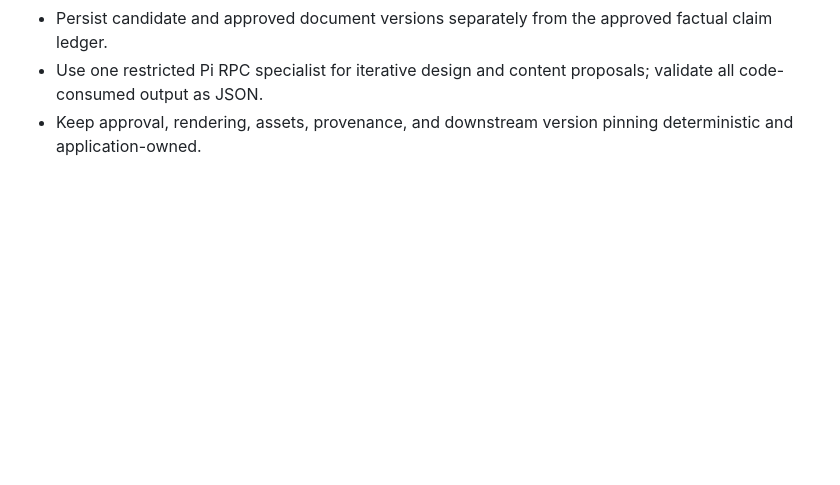
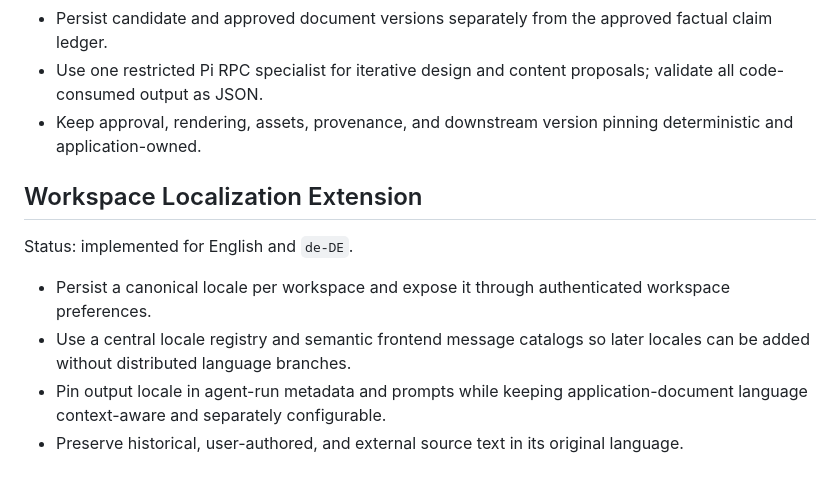
Before and after one commit to Lausi-h2ai/auto_initiativ, a Markdown page: docs/IMPLEMENTATION_PLAN.md, the part around the change. Drawn GitHub-style; blank space fills up the shorter version.

```diff
--- a/docs/IMPLEMENTATION_PLAN.md
+++ b/docs/IMPLEMENTATION_PLAN.md
@@ -184,3 +184,12 @@ Status: implementation in progress. The governing design is in `docs/MASTER_CV_B
 - Persist candidate and approved document versions separately from the approved factual claim ledger.
 - Use one restricted Pi RPC specialist for iterative design and content proposals; validate all code-consumed output as JSON.
 - Keep approval, rendering, assets, provenance, and downstream version pinning deterministic and application-owned.
+
+## Workspace Localization Extension
+
+Status: implemented for English and `de-DE`.
+
+- Persist a canonical locale per workspace and expose it through authenticated workspace preferences.
+- Use a central locale registry and semantic frontend message catalogs so later locales can be added without distributed language branches.
+- Pin output locale in agent-run metadata and prompts while keeping application-document language context-aware and separately configurable.
+- Preserve historical, user-authored, and external source text in its original language.
```
Also changed, not shown: docs/ONBOARDING_SPEC.md (+2 -0 lines), docs/PRODUCT_SPEC.md (+9 -0 lines).
